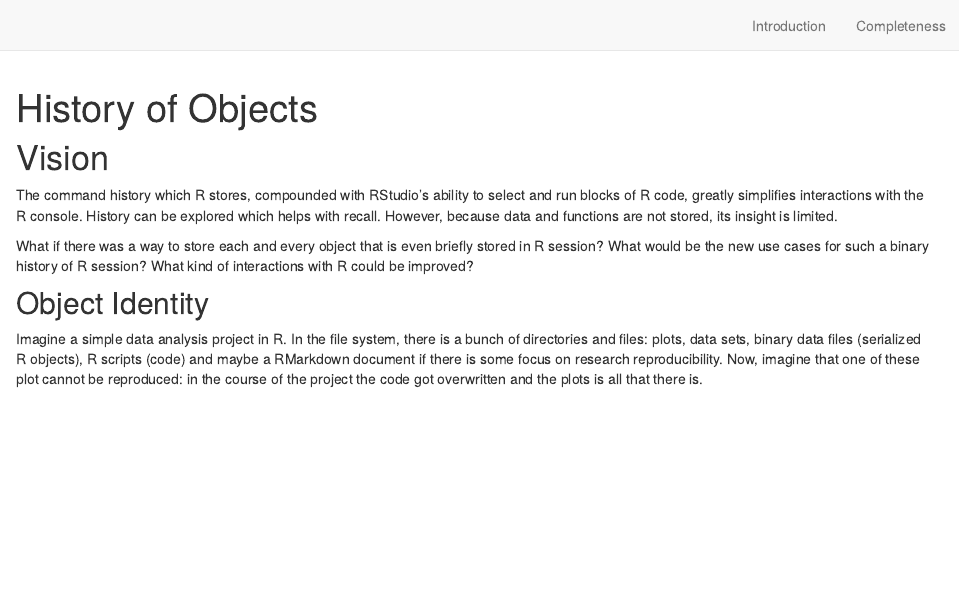
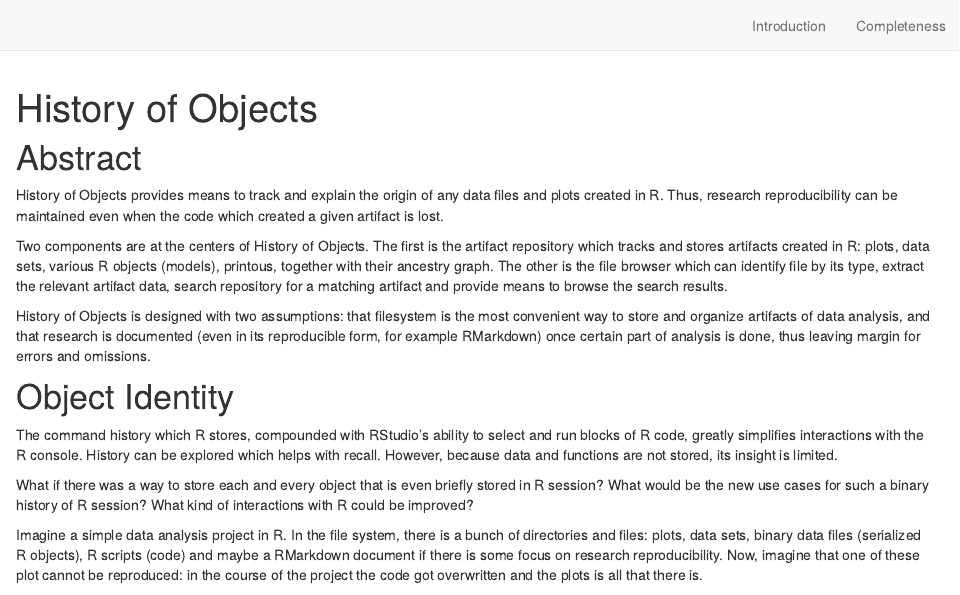
Before and after one commit to lbartnik/docs, an R Markdown document (introduction.Rmd): the page in a window 1100 px wide, from its top. Rendered offline with R 4.5, knitr and Pandoc, with nearby package versions; drawn as R Markdown's standard HTML page in place of the format the file asks for.

Commit message:
abstract

````diff
--- a/introduction.Rmd
+++ b/introduction.Rmd
@@ -9,13 +9,31 @@ site: radix::radix_website
 knitr::opts_chunk$set(echo = FALSE)
 ```
 
-# Vision
+# Abstract
+
+History of Objects provides means to track and explain the origin of any
+data files and plots created in R. Thus, research reproducibility can be
+maintained even when the code which created a given artifact is lost.
+
+Two components are at the centers of History of Objects. The first is the
+artifact repository which tracks and stores artifacts created in R: plots,
+data sets, various R objects (models), printous, together with their
+ancestry graph. The other is the file browser which can identify file by
+its type, extract the relevant artifact data, search repository for a
+matching artifact and provide means to browse the search results.
+
+History of Objects is designed with two assumptions: that filesystem is
+the most convenient way to store and organize artifacts of data analysis,
+and that research is documented (even in its reproducible form, for
+example RMarkdown) once certain part of analysis is done, thus leaving
+margin for errors and omissions.
+
+# Object Identity
 
 The command history which R stores, compounded with RStudio's ability to select and run blocks of R code, greatly simplifies interactions with the R console. History can be explored which helps with recall. However, because data and functions are not stored, its insight is limited.
 
 What if there was a way to store each and every object that is even briefly stored in R session? What would be the new use cases for such a binary history of R session? What kind of interactions with R could be improved?
 
-## Object Identity
 
 Imagine a simple data analysis project in R. In the file system, there is a bunch of directories and files: plots, data sets, binary data files (serialized R objects), R scripts (code) and maybe a RMarkdown document if there is some focus on research reproducibility. Now, imagine that one of these plot cannot be reproduced: in the course of the project the code got overwritten and the plots is all that there is.
 
````
Also changed, not shown: 1 other file.
